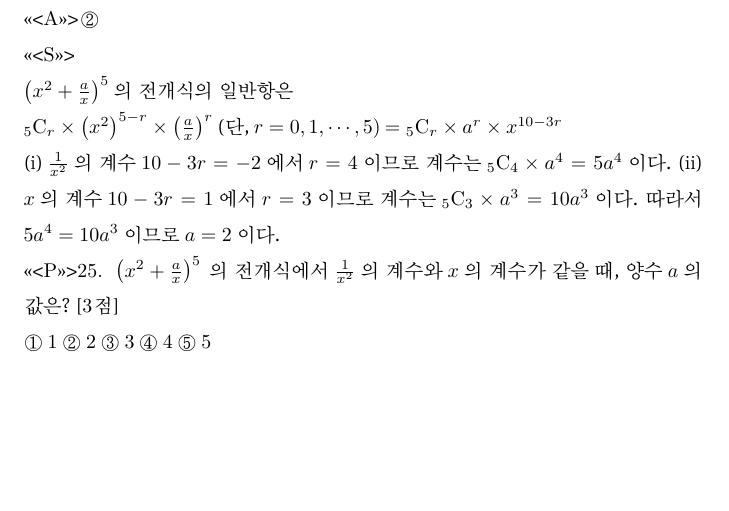
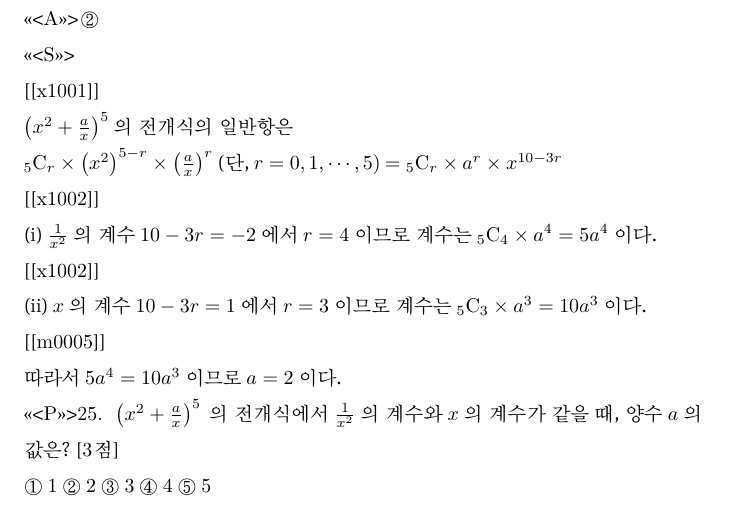
Before and after one commit to sheomonger/BuildingBlocks_2022KCSAT, a LaTeX document (32109.tex): part of page 16 of 30, cut so that both start at the same text, the shorter picture padded with empty space. Compiled offline with XeLaTeX; a LaTeX package or settings file that is missing is left out.

Commit message:
added key-val pairs for x25 in 32109

```diff
--- a/32109.tex
+++ b/32109.tex
@@ -953,7 +953,7 @@ $p=\frac{3}{16}$
 
 <<<S>>>
 
-
+[[x1001]]
 
 $\left(x^{2}+\frac{a}{x}\right)^{5}$ 의 전개식의 일반항은
 
@@ -961,13 +961,20 @@ $\left(x^{2}+\frac{a}{x}\right)^{5}$ 의 전개식의 일반항은
 ${ }_{5} \mathrm{C}_{r} \times\left(x^{2}\right)^{5-r} \times\left(\frac{a}{x}\right)^{r}$ (단, $r=0,1, \cdots, 5)$
 $={ }_{5} \mathrm{C}_{r} \times a^{r} \times x^{10-3 r}$
 
+[[x1002]]
 
 (i) $\frac{1}{x^{2}}$ 의 계수
 $10-3 r=-2$ 에서 $r=4$ 이므로
 계수는 ${ }_{5} \mathrm{C}_{4} \times a^{4}=5 a^{4}$ 이다.
+
+[[x1002]]
+
 (ii) $x$ 의 계수
 $10-3 r=1$ 에서 $r=3$ 이므로
 계수는 ${ }_{5} \mathrm{C}_{3} \times a^{3}=10 a^{3}$ 이다.
+
+[[m0005]]
+
 따라서 $5 a^{4}=10 a^{3}$ 이므로 $a=2$ 이다.
 
 
```
Also changed, not shown: 1 other file.
